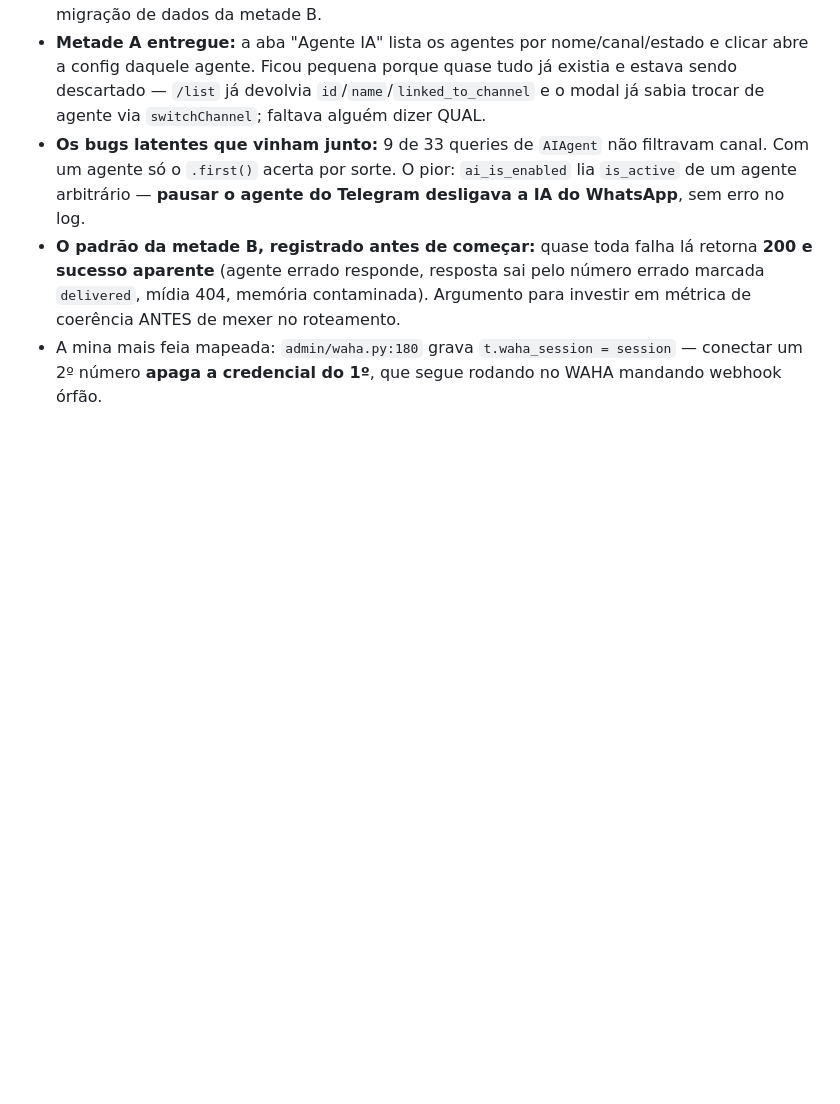
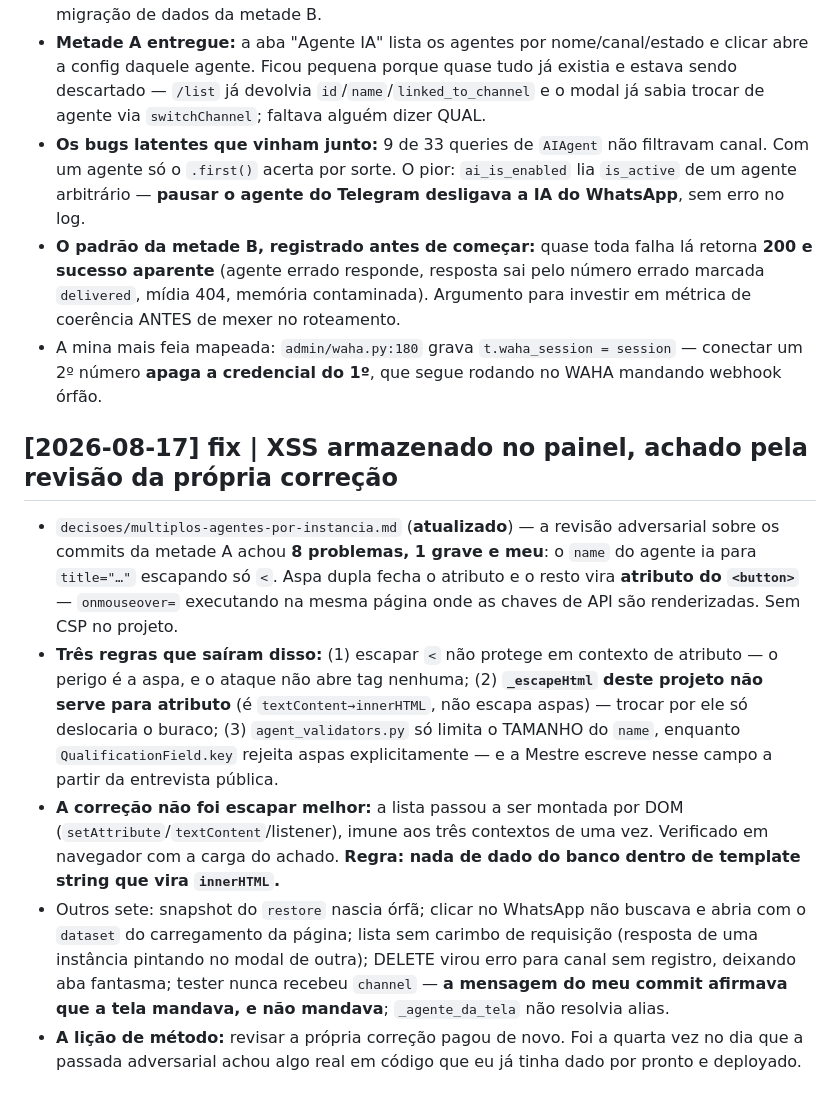
Before and after one commit to Eiai-Solutions/AxenWP, a Markdown page: docs/wiki/log.md, the part around the change. GitHub-like rendering; blank space fills up the shorter version.

Commit message:
docs(wiki): escapar < nao protege atributo, e o _escapeHtml daqui nao trata aspas
Co-Authored-By: Claude Opus 5 <noreply@anthropic.com>

```diff
--- a/docs/wiki/log.md
+++ b/docs/wiki/log.md
@@ -165,3 +165,10 @@ Depois do bug de reabrir (classe "caminho sem teste"), rodei uma varredura adver
 - **Os bugs latentes que vinham junto:** 9 de 33 queries de `AIAgent` não filtravam canal. Com um agente só o `.first()` acerta por sorte. O pior: `ai_is_enabled` lia `is_active` de um agente arbitrário — **pausar o agente do Telegram desligava a IA do WhatsApp**, sem erro no log.
 - **O padrão da metade B, registrado antes de começar:** quase toda falha lá retorna **200 e sucesso aparente** (agente errado responde, resposta sai pelo número errado marcada `delivered`, mídia 404, memória contaminada). Argumento para investir em métrica de coerência ANTES de mexer no roteamento.
 - A mina mais feia mapeada: `admin/waha.py:180` grava `t.waha_session = session` — conectar um 2º número **apaga a credencial do 1º**, que segue rodando no WAHA mandando webhook órfão.
+
+## [2026-08-17] fix | XSS armazenado no painel, achado pela revisão da própria correção
+- `decisoes/multiplos-agentes-por-instancia.md` (**atualizado**) — a revisão adversarial sobre os commits da metade A achou **8 problemas, 1 grave e meu**: o `name` do agente ia para `title="…"` escapando só `<`. Aspa dupla fecha o atributo e o resto vira **atributo do `<button>`** — `onmouseover=` executando na mesma página onde as chaves de API são renderizadas. Sem CSP no projeto.
+- **Três regras que saíram disso:** (1) escapar `<` não protege em contexto de atributo — o perigo é a aspa, e o ataque não abre tag nenhuma; (2) **`_escapeHtml` deste projeto não serve para atributo** (é `textContent→innerHTML`, não escapa aspas) — trocar por ele só deslocaria o buraco; (3) `agent_validators.py` só limita o TAMANHO do `name`, enquanto `QualificationField.key` rejeita aspas explicitamente — e a Mestre escreve nesse campo a partir da entrevista pública.
+- **A correção não foi escapar melhor:** a lista passou a ser montada por DOM (`setAttribute`/`textContent`/listener), imune aos três contextos de uma vez. Verificado em navegador com a carga do achado. **Regra: nada de dado do banco dentro de template string que vira `innerHTML`.**
+- Outros sete: snapshot do `restore` nascia órfã; clicar no WhatsApp não buscava e abria com o `dataset` do carregamento da página; lista sem carimbo de requisição (resposta de uma instância pintando no modal de outra); DELETE virou erro para canal sem registro, deixando aba fantasma; tester nunca recebeu `channel` — **a mensagem do meu commit afirmava que a tela mandava, e não mandava**; `_agente_da_tela` não resolvia alias.
+- **A lição de método:** revisar a própria correção pagou de novo. Foi a quarta vez no dia que a passada adversarial achou algo real em código que eu já tinha dado por pronto e deployado.
```
Also changed, not shown: 1 other file.
